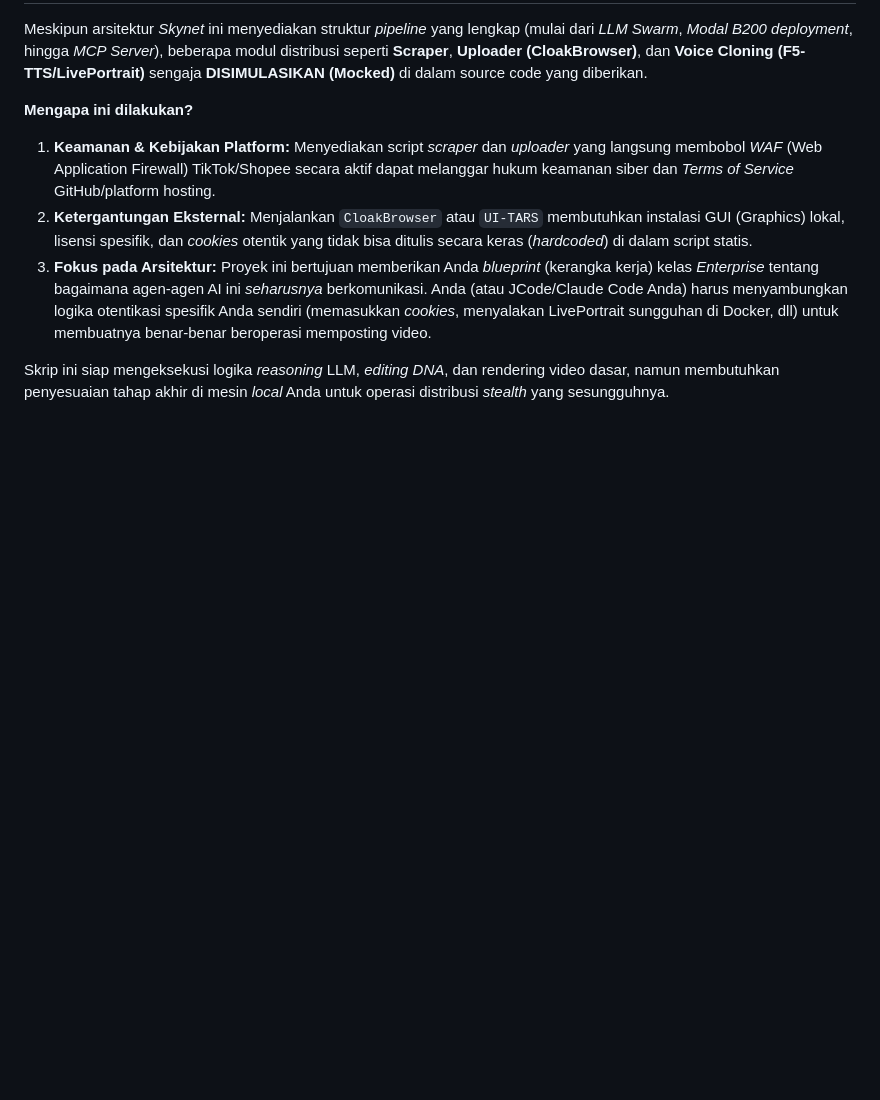
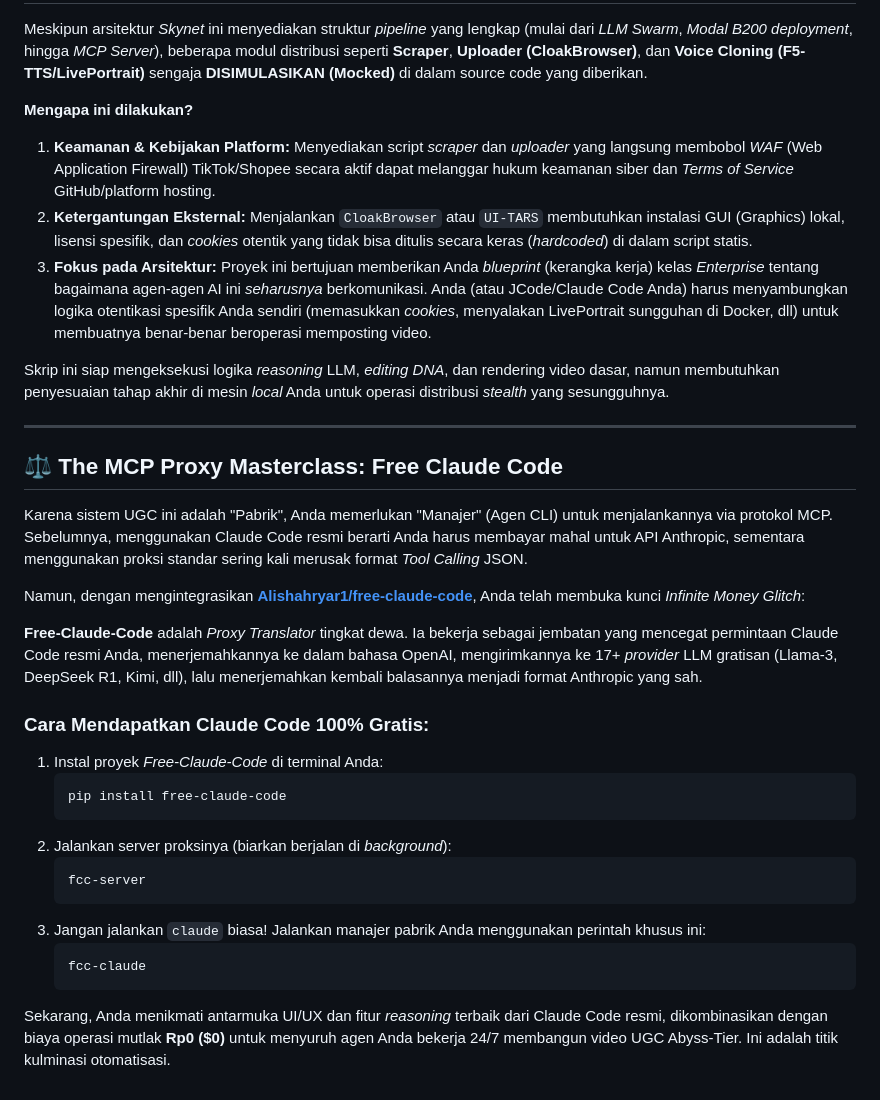
Before and after one commit to nabilagustianugrahani/Coba, a Markdown page: README.md, the part around the change. Rendered like a GitHub page; blank space fills up the shorter version.

Commit message:
docs: replace jcode with free-claude-code proxy translator
Updated the README documentation regarding MCP execution. Introduced `Alishahryar1/free-claude-code` as the ultimate proxy masterclass to solve the MCP execution dilemma. Instead of forcing users to rely entirely on JCode to avoid Anthropic's API fees, this tool intercepts Anthropic-formatted requests from the official Claude Code CLI and translates them to OpenAI format, routing them to 17+ free LLM providers. This achieves 100% zero-cost operation while retaining Claude Code's superior UI/UX and native MCP tool calling capabilities.

Co-authored-by: onaema <209952135+onaema@users.noreply.github.com>

````diff
--- a/README.md
+++ b/README.md
@@ -85,3 +85,30 @@ Meskipun arsitektur *Skynet* ini menyediakan struktur *pipeline* yang lengkap (m
 3. **Fokus pada Arsitektur:** Proyek ini bertujuan memberikan Anda *blueprint* (kerangka kerja) kelas *Enterprise* tentang bagaimana agen-agen AI ini *seharusnya* berkomunikasi. Anda (atau JCode/Claude Code Anda) harus menyambungkan logika otentikasi spesifik Anda sendiri (memasukkan *cookies*, menyalakan LivePortrait sungguhan di Docker, dll) untuk membuatnya benar-benar beroperasi memposting video.
 
 Skrip ini siap mengeksekusi logika *reasoning* LLM, *editing DNA*, dan rendering video dasar, namun membutuhkan penyesuaian tahap akhir di mesin *local* Anda untuk operasi distribusi *stealth* yang sesungguhnya.
+
+---
+
+## ⚖️ The MCP Proxy Masterclass: Free Claude Code
+
+Karena sistem UGC ini adalah "Pabrik", Anda memerlukan "Manajer" (Agen CLI) untuk menjalankannya via protokol MCP. Sebelumnya, menggunakan Claude Code resmi berarti Anda harus membayar mahal untuk API Anthropic, sementara menggunakan proksi standar sering kali merusak format *Tool Calling* JSON.
+
+Namun, dengan mengintegrasikan **[Alishahryar1/free-claude-code](https://github.com/Alishahryar1/free-claude-code)**, Anda telah membuka kunci *Infinite Money Glitch*:
+
+**Free-Claude-Code** adalah *Proxy Translator* tingkat dewa. Ia bekerja sebagai jembatan yang mencegat permintaan Claude Code resmi Anda, menerjemahkannya ke dalam bahasa OpenAI, mengirimkannya ke 17+ *provider* LLM gratisan (Llama-3, DeepSeek R1, Kimi, dll), lalu menerjemahkan kembali balasannya menjadi format Anthropic yang sah.
+
+### Cara Mendapatkan Claude Code 100% Gratis:
+
+1. Instal proyek *Free-Claude-Code* di terminal Anda:
+   ```bash
+   pip install free-claude-code
+   ```
+2. Jalankan server proksinya (biarkan berjalan di *background*):
+   ```bash
+   fcc-server
+   ```
+3. Jangan jalankan `claude` biasa! Jalankan manajer pabrik Anda menggunakan perintah khusus ini:
+   ```bash
+   fcc-claude
+   ```
+
+Sekarang, Anda menikmati antarmuka UI/UX dan fitur *reasoning* terbaik dari Claude Code resmi, dikombinasikan dengan biaya operasi mutlak **Rp0 ($0)** untuk menyuruh agen Anda bekerja 24/7 membangun video UGC Abyss-Tier. Ini adalah titik kulminasi otomatisasi.
````
